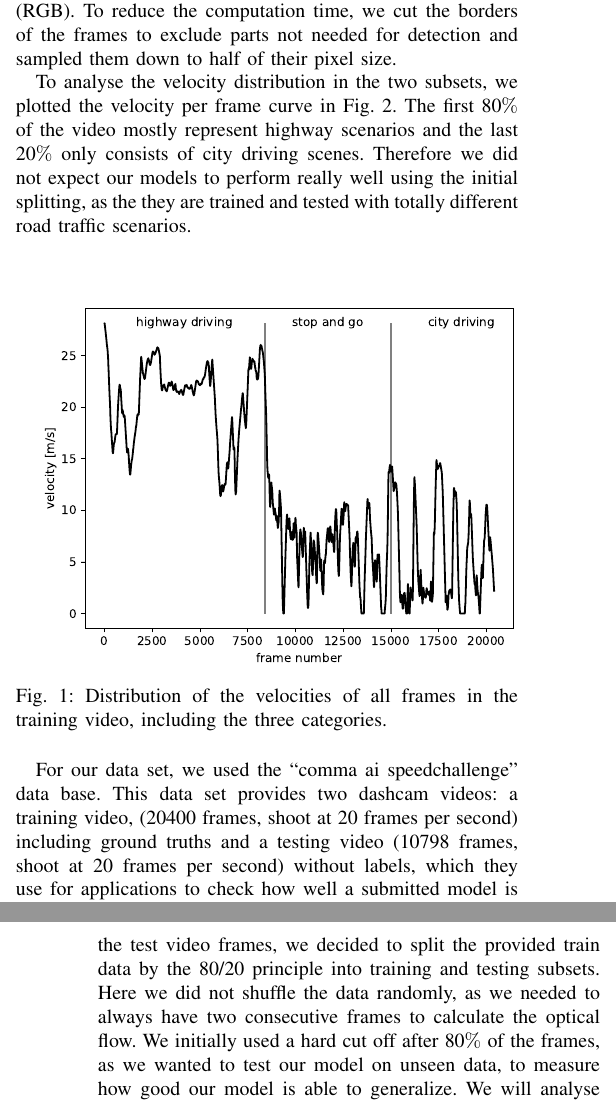
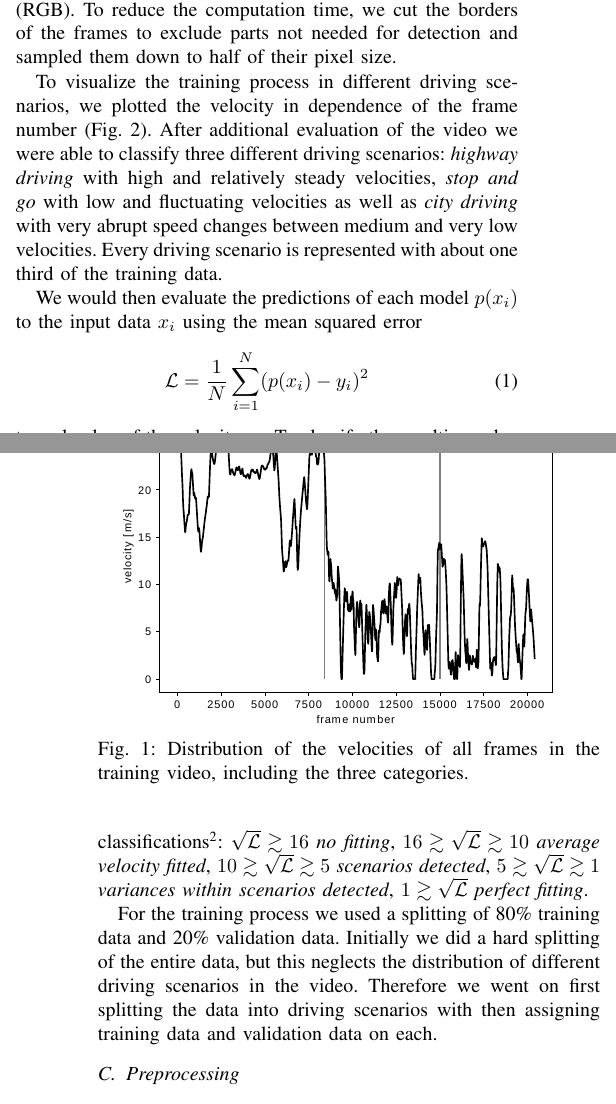
Before and after one commit to Flo-Wo/DL-Visual-Odometry, a LaTeX paper (project/report/Velo_Pred_dashcam_Wolf_Herbst.tex): two parts of the columns of pages 1 and 2 of 4, joined at a grey line, cut so that both start at the same text. Compiled offline with pdfLaTeX; a missing font is replaced by an installed copy or a similar font; a LaTeX package or settings file that is missing is left out.

Commit message:
Section II

```diff
--- a/project/report/Velo_Pred_dashcam_Wolf_Herbst.tex
+++ b/project/report/Velo_Pred_dashcam_Wolf_Herbst.tex
@@ -68,29 +68,19 @@ Due to our limited computational power we mainly used this dataset to study diff
 
 \subsection{Data analysis}
 
-In order to evaluate our raw data with the model we analysed our dataset concerning the recorded images and driving scenarios. The original frames had a size of $640\times380\times3$ pixels (RGB). To reduce the computation time, we cut the borders of the frames to exclude parts not needed for detection and sampled them down to half of their pixel size.
+In order to evaluate our raw data with the model we analysed our dataset concerning the recorded images and driving scenarios. The original frames have a size of $640\times380\times3$ pixels (RGB). To reduce the computation time, we cut the borders of the frames to exclude parts not needed for detection and sampled them down to half of their pixel size.
 
-
-
-To analyse the velocity distribution in the two subsets, we plotted the velocity per frame curve in
-\cref{fig:SpeedPerFrameDistributionNewSplitting}. The first 80$\%$ of the video mostly represent highway scenarios
-and the last 20$\%$ only consists of city driving scenes.
-Therefore we did not expect our models to perform really well using the initial splitting, as the they are trained and tested with totally different road traffic scenarios.
+To visualize the training process in different driving scenarios, we plotted the velocity in dependence of the frame number (\cref{fig:SpeedPerFrameDistributionNewSplitting}). After additional evaluation of the video we were able to classify three different driving scenarios: \textit{highway driving} with high and relatively steady velocities, \textit{stop and go} with low and fluctuating velocities as well as \textit{city driving} with very abrupt speed changes between medium and very low velocities. Every driving scenario is represented with about one third of the training data.
 
 \begin{figure}[h]
 	\centering
-	\includegraphics[scale=0.6]{./imgs/plot_speed_time_new_splitting.eps}
+	\includegraphics[scale=0.55]{./imgs/plot_speed_time_new_splitting.eps}
 	\caption{Distribution of the velocities of all frames in the training video, including the three categories.}
 	\label{fig:SpeedPerFrameDistributionNewSplitting}
 \end{figure}
 
-For our data set, we used the \enquote{comma ai speedchallenge} data base. This data
-set provides two dashcam videos: a training video, (20400 frames, shoot at 20 frames per second) including
-ground truths and a testing video (10798 frames, shoot at 20 frames per second) without labels, which they use for applications
-to check how well a submitted model is able to generalize.
-As we only have access to the labels of the test video frames, we decided to split the provided train data by the 80/20 principle into
-training and testing subsets. Here we did not shuffle the data randomly, as we needed to always have two consecutive frames to
-calculate the optical flow. We initially used a hard cut off after 80$\%$ of the frames, as we wanted to test our model on unseen data,
-to measure how good our model is able to generalize. We will analyse this initial approach later, when we take a closer look
-at the results.
-\subsection{Data analysis}
+We would then evaluate the predictions of each model $p(x_i)$ to the input data $x_i$ using the mean squared error \begin{align}
+	\mathcal{L} = \frac{1}{N} \sum\limits_{i=1}^{N} (p(x_i) - y_i)^2
+\end{align} to real value of the velocity $y_i$. To classify the resulting value we on one hand used the velocity plot and the following rough classifications\footnote{These rules do only apply on datasets with an equal distribution of all driving scenarios}: $\sqrt{\mathcal{L}} \gtrsim 16$ \textit{no fitting}, $16 \gtrsim \sqrt{\mathcal{L}} \gtrsim 10$ \textit{average velocity fitted}, $10 \gtrsim \sqrt{\mathcal{L}} \gtrsim 5$ \textit{scenarios detected}, $5 \gtrsim \sqrt{\mathcal{L}} \gtrsim 1$ \textit{variances within scenarios detected}, $1 \gtrsim \sqrt{\mathcal{L}}$ \textit{perfect fitting}.
+
+For the training process we used a splitting of 80\% training data and 20\% validation data. Initially we did a hard splitting of the entire data, but this neglects the distribution of different driving scenarios in the video. Therefore we went on first splitting the data into driving scenarios with then assigning training data and validation data on each.
```
Also changed, not shown: project/report/Velo_Pred_dashcam_Wolf_Herbst.pdf, project/report/imgs/plot_speed_time_new_splitting.eps, project/report/Velo_Pred_dashcam_Wolf_Herbst.tex (11 more changed lines).
